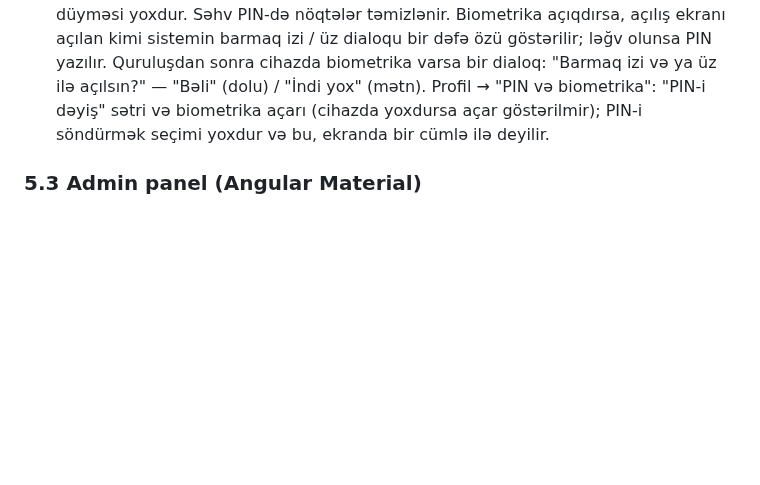
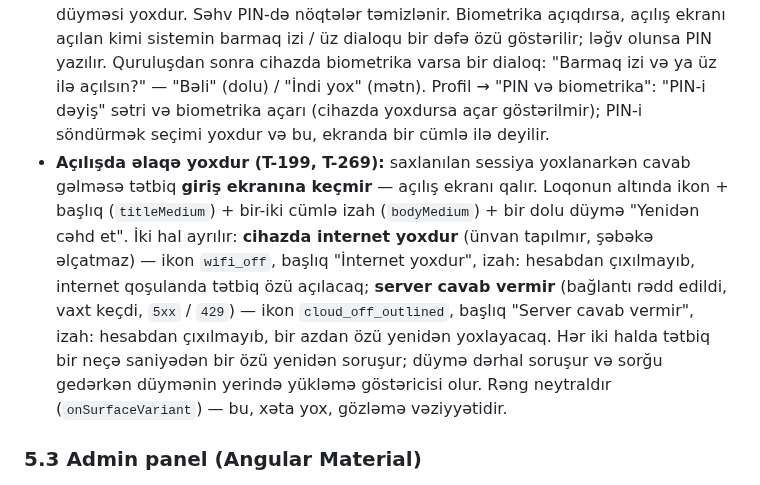
Before and after one commit to zahid2000/NeoPrint, a Markdown page: docs/DESIGN_SYSTEM.md, the part around the change. GitHub-like rendering; blank space fills up the shorter version.

Commit message:
docs: design rule for the app start without a connection - no internet vs no server (T-199)
Co-Authored-By: Claude Opus 5.5 <noreply@anthropic.com>

```diff
--- a/docs/DESIGN_SYSTEM.md
+++ b/docs/DESIGN_SYSTEM.md
@@ -360,6 +360,7 @@ Minimum: mobil və admin-də heç bir oxunmalı mətn 12 px-dən, kioskda 20 px-
 - **Hər widget testi 360 × 800 dp ekranda çəkilir** (`test/flutter_test_config.dart`). Flutter daşmanı xəta kimi verir, test çərçivəsi də onu uğursuzluğa çevirir — yəni testdə çəkilən hər ekran dar telefonda sığmalıdır. Testin şrifti real şriftdən təxminən 1,8 dəfə enlidir, ona görə 360 dp-də keçən ekran 40% uzun (rus) mətnə də dözür. Başqa ölçü lazım olan test onu özü qoyur.
 - Dark tema tam dəstəklənir; şəkil və QR blokları dark temada ağ fon üzərində göstərilir (skan oluna bilməsi üçün).
 - **PIN ekranı (T-270):** tam ekran, naviqasiya yoxdur. Yuxarıdan aşağı: kilid ikonu (`lock_outline`, `primary`), başlıq (`headlineSmall`), bir sətir izah, 4 nöqtə (diametri `Spacing.x3`, aralarında `Spacing.x4`; yazılan rəqəm `primary` ilə dolur, boşu `outline` çevrəsi), nöqtələrin altında xəta sətri (`error` rəngi + `error_outline` ikonu + mətn: nə baş verdi və neçə cəhd qaldı), sonra rəqəm klaviaturası — 3 sütun × 4 sətir, düymə `Spacing.x16` diametrli dairə (toxunma hədəfi ≥ `Sizes.touchTarget`), rəqəm `headlineSmall`; aşağı sətir: solda biometrika düyməsi (`fingerprint` — yalnız biometrika açıqdırsa, yoxsa boş yer), ortada 0, sağda sil (`backspace_outlined`). Ən altda mətn düyməsi: açılışda "PIN-i unutdum", quruluşda "Çıxış" (məcburi quruluşda istifadəçi ilişib qalmır). 4-cü rəqəm yazılan kimi PIN yoxlanılır — ayrıca "Təsdiq" düyməsi yoxdur. Səhv PIN-də nöqtələr təmizlənir. Biometrika açıqdırsa, açılış ekranı açılan kimi sistemin barmaq izi / üz dialoqu bir dəfə özü göstərilir; ləğv olunsa PIN yazılır. Quruluşdan sonra cihazda biometrika varsa bir dialoq: "Barmaq izi və ya üz ilə açılsın?" — "Bəli" (dolu) / "İndi yox" (mətn). Profil → "PIN və biometrika": "PIN-i dəyiş" sətri və biometrika açarı (cihazda yoxdursa açar göstərilmir); PIN-i söndürmək seçimi yoxdur və bu, ekranda bir cümlə ilə deyilir.
+- **Açılışda əlaqə yoxdur (T-199, T-269):** saxlanılan sessiya yoxlanarkən cavab gəlməsə tətbiq **giriş ekranına keçmir** — açılış ekranı qalır. Loqonun altında ikon + başlıq (`titleMedium`) + bir-iki cümlə izah (`bodyMedium`) + bir dolu düymə "Yenidən cəhd et". İki hal ayrılır: **cihazda internet yoxdur** (ünvan tapılmır, şəbəkə əlçatmaz) — ikon `wifi_off`, başlıq "İnternet yoxdur", izah: hesabdan çıxılmayıb, internet qoşulanda tətbiq özü açılacaq; **server cavab vermir** (bağlantı rədd edildi, vaxt keçdi, `5xx` / `429`) — ikon `cloud_off_outlined`, başlıq "Server cavab vermir", izah: hesabdan çıxılmayıb, bir azdan özü yenidən yoxlayacaq. Hər iki halda tətbiq bir neçə saniyədən bir özü yenidən soruşur; düymə dərhal soruşur və sorğu gedərkən düymənin yerində yükləmə göstəricisi olur. Rəng neytraldır (`onSurfaceVariant`) — bu, xəta yox, gözləmə vəziyyətidir.
 
 ### 5.3 Admin panel (Angular Material)
 - Sol sidebar (icazəyə görə menyu, qruplaşdırılmış), yuxarıda axtarış + dil + bildiriş zəngi + profil.
```
